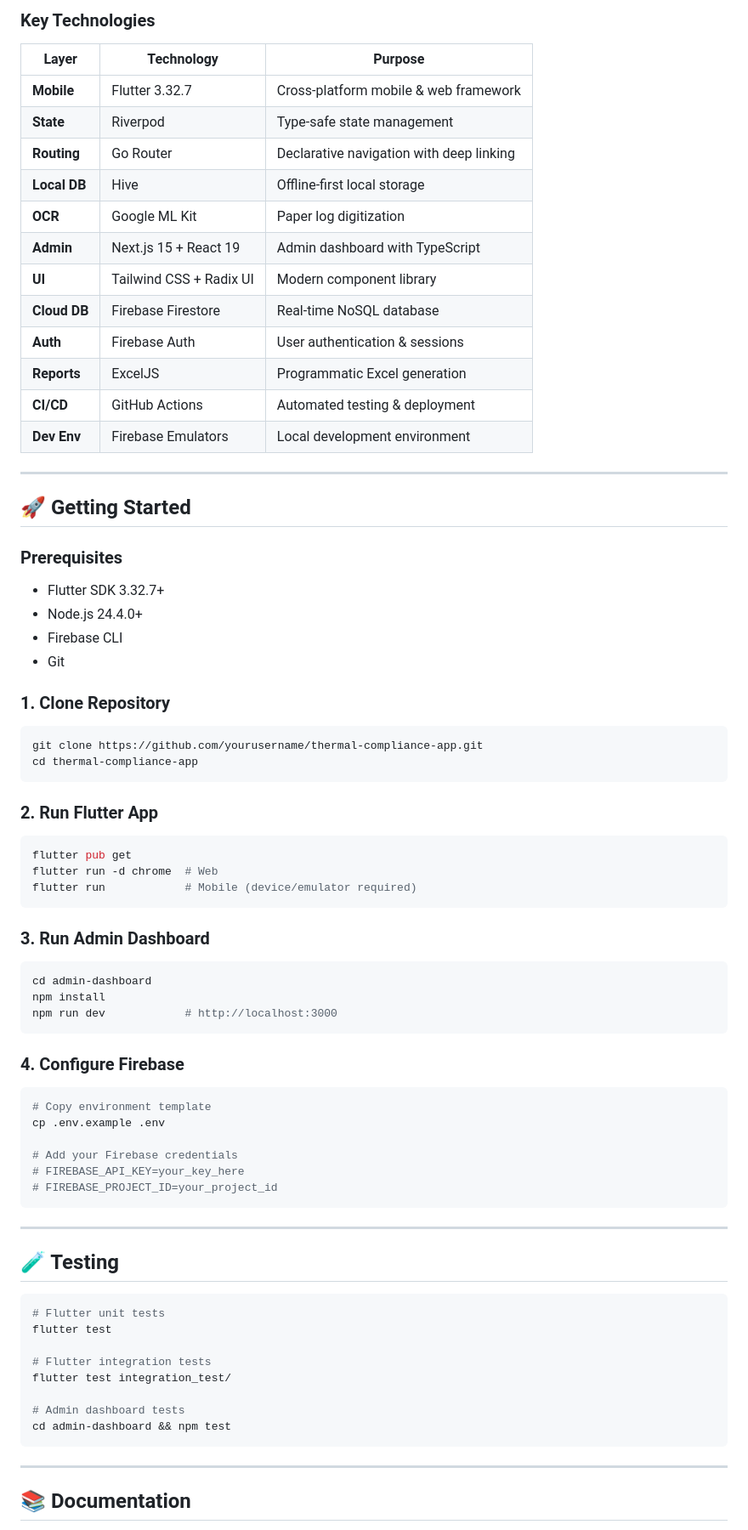
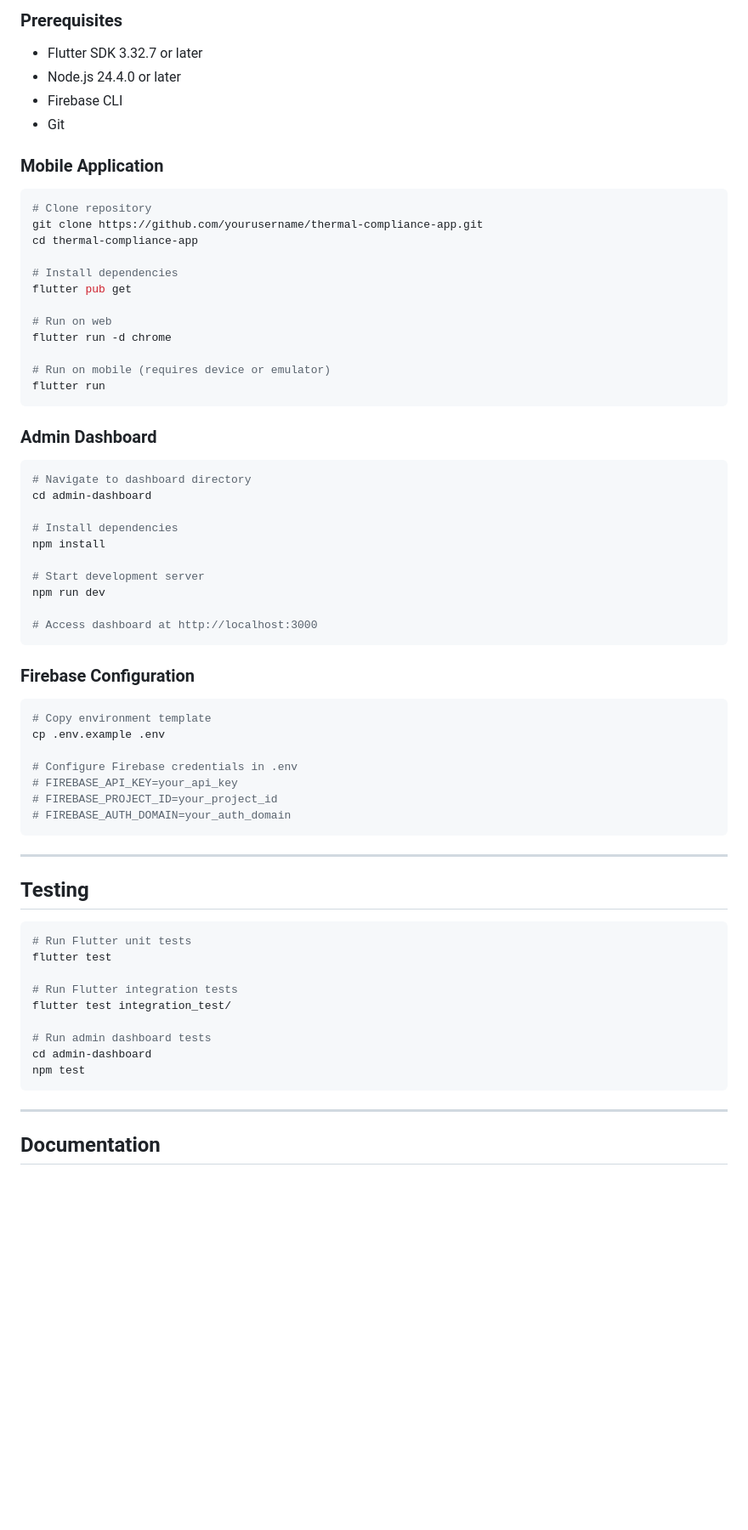
Before and after one commit to MonteBryce/thermal-compliance-app, a Markdown page: README.md, the part around one of its changes. Shown at 85% size. Rendered like a GitHub page; blank space fills up the shorter version.

````diff
--- a/README.md
+++ b/README.md
@@ -139,78 +129,70 @@ graph LR
-</div>
-
-### **Key Technologies**
-
-| Layer | Technology | Purpose |
-|-------|------------|---------|
-| **Mobile** | Flutter 3.32.7 | Cross-platform mobile & web framework |
-| **State** | Riverpod | Type-safe state management |
-| **Routing** | Go Router | Declarative navigation with deep linking |
-| **Local DB** | Hive | Offline-first local storage |
-| **OCR** | Google ML Kit | Paper log digitization |
-| **Admin** | Next.js 15 + React 19 | Admin dashboard with TypeScript |
-| **UI** | Tailwind CSS + Radix UI | Modern component library |
-| **Cloud DB** | Firebase Firestore | Real-time NoSQL database |
-| **Auth** | Firebase Auth | User authentication & sessions |
-| **Reports** | ExcelJS | Programmatic Excel generation |
-| **CI/CD** | GitHub Actions | Automated testing & deployment |
-| **Dev Env** | Firebase Emulators | Local development environment |
-
----
-
-## 🚀 Getting Started
-
-### **Prerequisites**
-- Flutter SDK 3.32.7+
-- Node.js 24.4.0+
+### Prerequisites
+- Flutter SDK 3.32.7 or later
+- Node.js 24.4.0 or later
 - Firebase CLI
 - Git
 
-### **1. Clone Repository**
+### Mobile Application
+
 ```bash
+# Clone repository
 git clone https://github.com/yourusername/thermal-compliance-app.git
 cd thermal-compliance-app
+
+# Install dependencies
+flutter pub get
+
+# Run on web
+flutter run -d chrome
+
+# Run on mobile (requires device or emulator)
+flutter run
 ```
 
-### **2. Run Flutter App**
+### Admin Dashboard
+
 ```bash
-flutter pub get
-flutter run -d chrome  # Web
-flutter run            # Mobile (device/emulator required)
+# Navigate to dashboard directory
+cd admin-dashboard
+
+# Install dependencies
+npm install
+
+# Start development server
+npm run dev
+
+# Access dashboard at http://localhost:3000
 ```
 
-### **3. Run Admin Dashboard**
-```bash
-cd admin-dashboard
-npm install
-npm run dev            # http://localhost:3000
-```
+### Firebase Configuration
 
-### **4. Configure Firebase**
 ```bash
 # Copy environment template
 cp .env.example .env
 
-# Add your Firebase credentials
-# FIREBASE_API_KEY=your_key_here
+# Configure Firebase credentials in .env
+# FIREBASE_API_KEY=your_api_key
 # FIREBASE_PROJECT_ID=your_project_id
+# FIREBASE_AUTH_DOMAIN=your_auth_domain
 ```
 
 ---
 
-## 🧪 Testing
+## Testing
 
 ```bash
-# Flutter unit tests
+# Run Flutter unit tests
 flutter test
 
-# Flutter integration tests
+# Run Flutter integration tests
 flutter test integration_test/
 
-# Admin dashboard tests
-cd admin-dashboard && npm test
+# Run admin dashboard tests
+cd admin-dashboard
+npm test
 ```
 
 ---
 
-## 📚 Documentation
+## Documentation
 
````
Also changed, not shown: other parts of README.md (+127 -171 lines).
